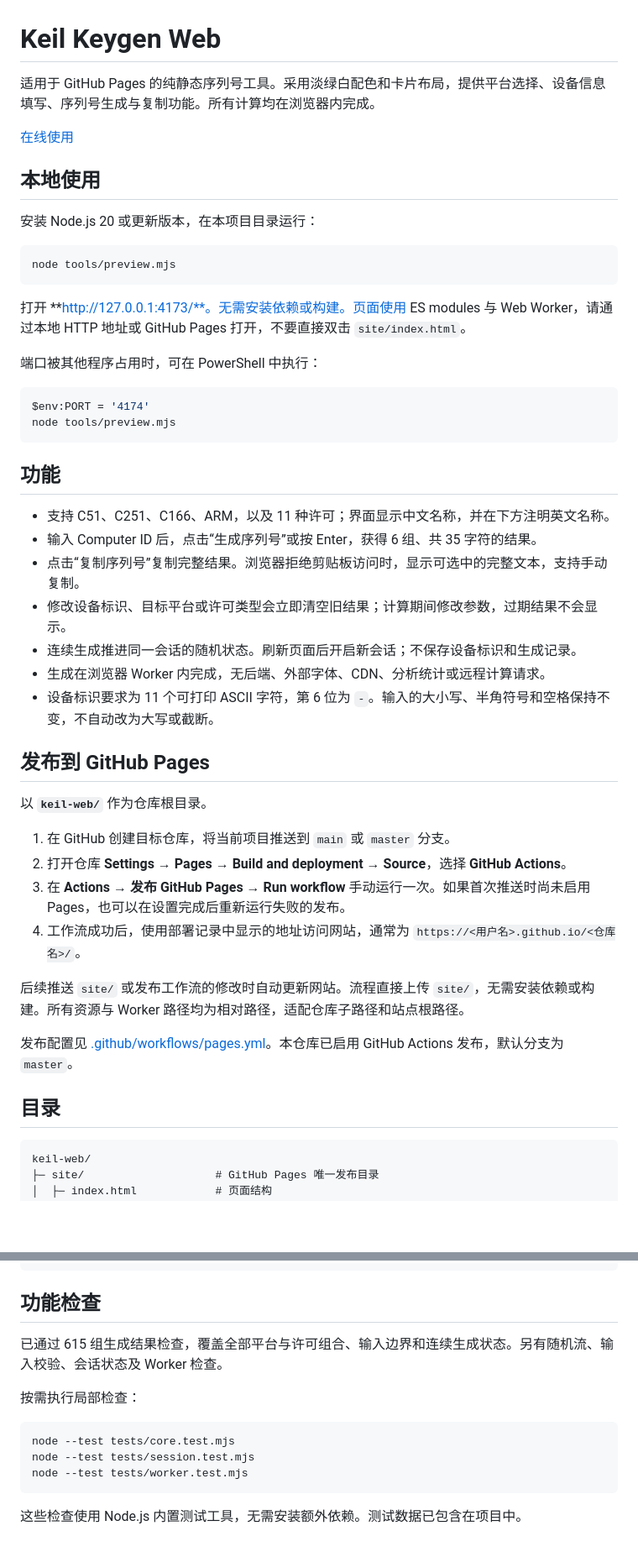
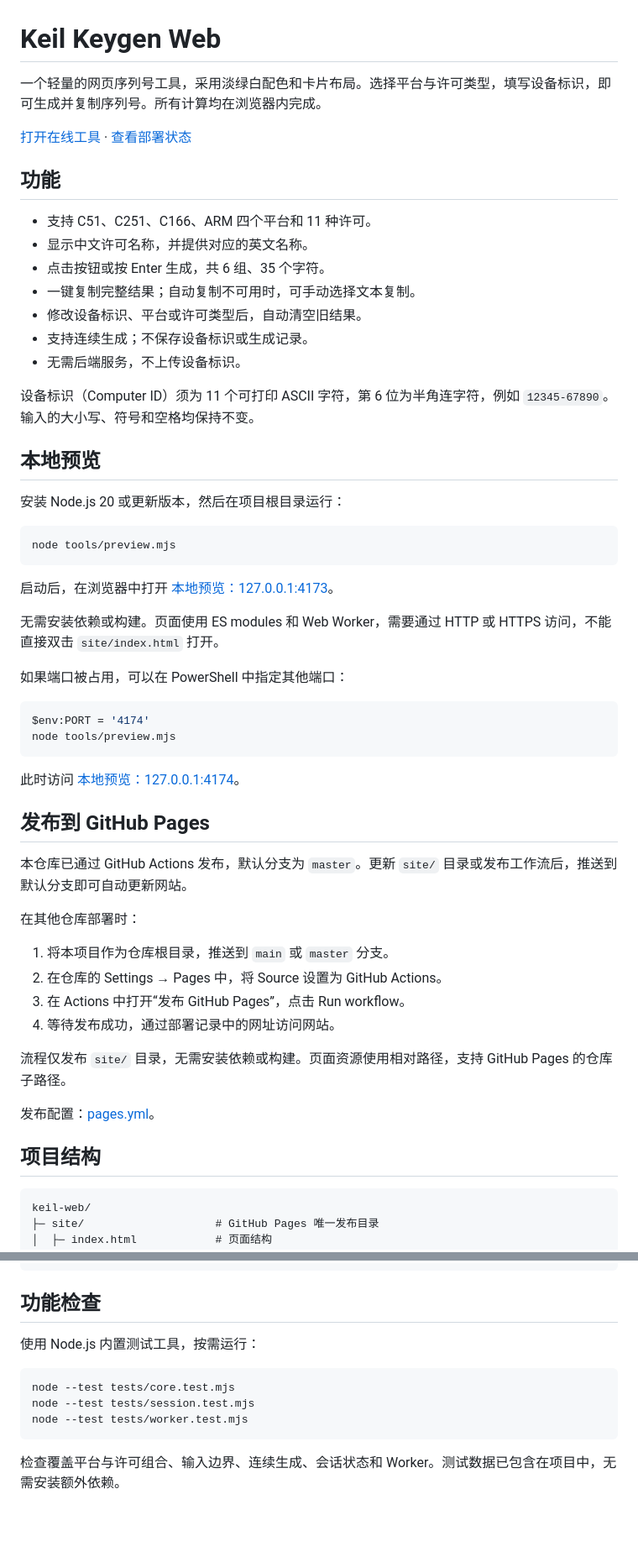
Before and after one commit to zuoliangyu/Keil_Keygen_Web, a Markdown page: README.md, 2 parts joined by grey strips. Shown at 84% size. GitHub-like rendering; blank space fills up the shorter version.

Commit message:
修复 README 链接渲染并整理使用说明

````diff
--- a/README.md
+++ b/README.md
@@ -1,50 +1,58 @@
 # Keil Keygen Web
 
-适用于 GitHub Pages 的纯静态序列号工具。采用淡绿白配色和卡片布局，提供平台选择、设备信息填写、序列号生成与复制功能。所有计算均在浏览器内完成。
+一个轻量的网页序列号工具，采用淡绿白配色和卡片布局。选择平台与许可类型，填写设备标识，即可生成并复制序列号。所有计算均在浏览器内完成。
 
-[在线使用](https://zuoliangyu.github.io/Keil_Keygen_Web/)
+[打开在线工具](https://zuoliangyu.github.io/Keil_Keygen_Web/) · [查看部署状态](https://github.com/zuoliangyu/Keil_Keygen_Web/actions/workflows/pages.yml)
 
-## 本地使用
+## 功能
 
-安装 Node.js 20 或更新版本，在本项目目录运行：
+- 支持 C51、C251、C166、ARM 四个平台和 11 种许可。
+- 显示中文许可名称，并提供对应的英文名称。
+- 点击按钮或按 Enter 生成，共 6 组、35 个字符。
+- 一键复制完整结果；自动复制不可用时，可手动选择文本复制。
+- 修改设备标识、平台或许可类型后，自动清空旧结果。
+- 支持连续生成；不保存设备标识或生成记录。
+- 无需后端服务，不上传设备标识。
+
+设备标识（Computer ID）须为 11 个可打印 ASCII 字符，第 6 位为半角连字符，例如 `12345-67890`。输入的大小写、符号和空格均保持不变。
+
+## 本地预览
+
+安装 Node.js 20 或更新版本，然后在项目根目录运行：
 
 ```powershell
 node tools/preview.mjs
 ```
 
-打开 **http://127.0.0.1:4173/**。无需安装依赖或构建。页面使用 ES modules 与 Web Worker，请通过本地 HTTP 地址或 GitHub Pages 打开，不要直接双击 `site/index.html`。
+启动后，在浏览器中打开 [本地预览：127.0.0.1:4173](http://127.0.0.1:4173/)。
 
-端口被其他程序占用时，可在 PowerShell 中执行：
+无需安装依赖或构建。页面使用 ES modules 和 Web Worker，需要通过 HTTP 或 HTTPS 访问，不能直接双击 `site/index.html` 打开。
+
+如果端口被占用，可以在 PowerShell 中指定其他端口：
 
 ```powershell
 $env:PORT = '4174'
 node tools/preview.mjs
 ```
 
-## 功能
-
-- 支持 C51、C251、C166、ARM，以及 11 种许可；界面显示中文名称，并在下方注明英文名称。
-- 输入 Computer ID 后，点击“生成序列号”或按 Enter，获得 6 组、共 35 字符的结果。
-- 点击“复制序列号”复制完整结果。浏览器拒绝剪贴板访问时，显示可选中的完整文本，支持手动复制。
-- 修改设备标识、目标平台或许可类型会立即清空旧结果；计算期间修改参数，过期结果不会显示。
-- 连续生成推进同一会话的随机状态。刷新页面后开启新会话；不保存设备标识和生成记录。
-- 生成在浏览器 Worker 内完成，无后端、外部字体、CDN、分析统计或远程计算请求。
-- 设备标识要求为 11 个可打印 ASCII 字符，第 6 位为 `-`。输入的大小写、半角符号和空格保持不变，不自动改为大写或截断。
+此时访问 [本地预览：127.0.0.1:4174](http://127.0.0.1:4174/)。
 
 ## 发布到 GitHub Pages
 
-以 **`keil-web/`** 作为仓库根目录。
+本仓库已通过 GitHub Actions 发布，默认分支为 `master`。更新 `site/` 目录或发布工作流后，推送到默认分支即可自动更新网站。
 
-1. 在 GitHub 创建目标仓库，将当前项目推送到 `main` 或 `master` 分支。
-2. 打开仓库 **Settings → Pages → Build and deployment → Source**，选择 **GitHub Actions**。
-3. 在 **Actions → 发布 GitHub Pages → Run workflow** 手动运行一次。如果首次推送时尚未启用 Pages，也可以在设置完成后重新运行失败的发布。
-4. 工作流成功后，使用部署记录中显示的地址访问网站，通常为 `https://<用户名>.github.io/<仓库名>/`。
+在其他仓库部署时：
 
-后续推送 `site/` 或发布工作流的修改时自动更新网站。流程直接上传 `site/`，无需安装依赖或构建。所有资源与 Worker 路径均为相对路径，适配仓库子路径和站点根路径。
+1. 将本项目作为仓库根目录，推送到 `main` 或 `master` 分支。
+2. 在仓库的 Settings → Pages 中，将 Source 设置为 GitHub Actions。
+3. 在 Actions 中打开“发布 GitHub Pages”，点击 Run workflow。
+4. 等待发布成功，通过部署记录中的网址访问网站。
 
-发布配置见 [.github/workflows/pages.yml](.github/workflows/pages.yml)。本仓库已启用 GitHub Actions 发布，默认分支为 `master`。
+流程仅发布 `site/` 目录，无需安装依赖或构建。页面资源使用相对路径，支持 GitHub Pages 的仓库子路径。
 
-## 目录
+发布配置：[pages.yml](.github/workflows/pages.yml)。
+
+## 项目结构
 
 ```text
 keil-web/
@@ -63,9 +71,7 @@ keil-web/
 
 ## 功能检查
 
-已通过 615 组生成结果检查，覆盖全部平台与许可组合、输入边界和连续生成状态。另有随机流、输入校验、会话状态及 Worker 检查。
-
-按需执行局部检查：
+使用 Node.js 内置测试工具，按需运行：
 
 ```powershell
 node --test tests/core.test.mjs
@@ -73,4 +79,4 @@ node --test tests/session.test.mjs
 node --test tests/worker.test.mjs
 ```
 
-这些检查使用 Node.js 内置测试工具，无需安装额外依赖。测试数据已包含在项目中。
+检查覆盖平台与许可组合、输入边界、连续生成、会话状态和 Worker。测试数据已包含在项目中，无需安装额外依赖。
````
